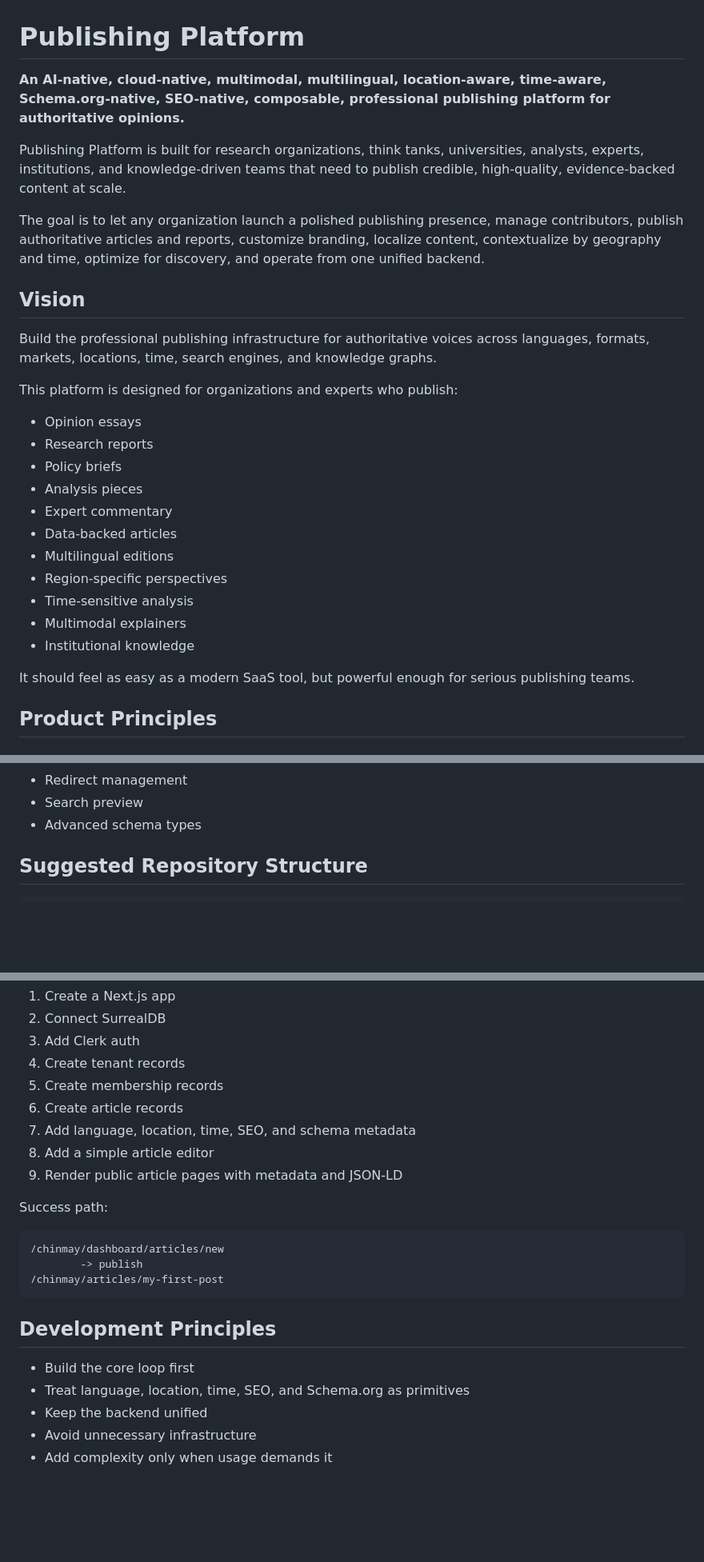
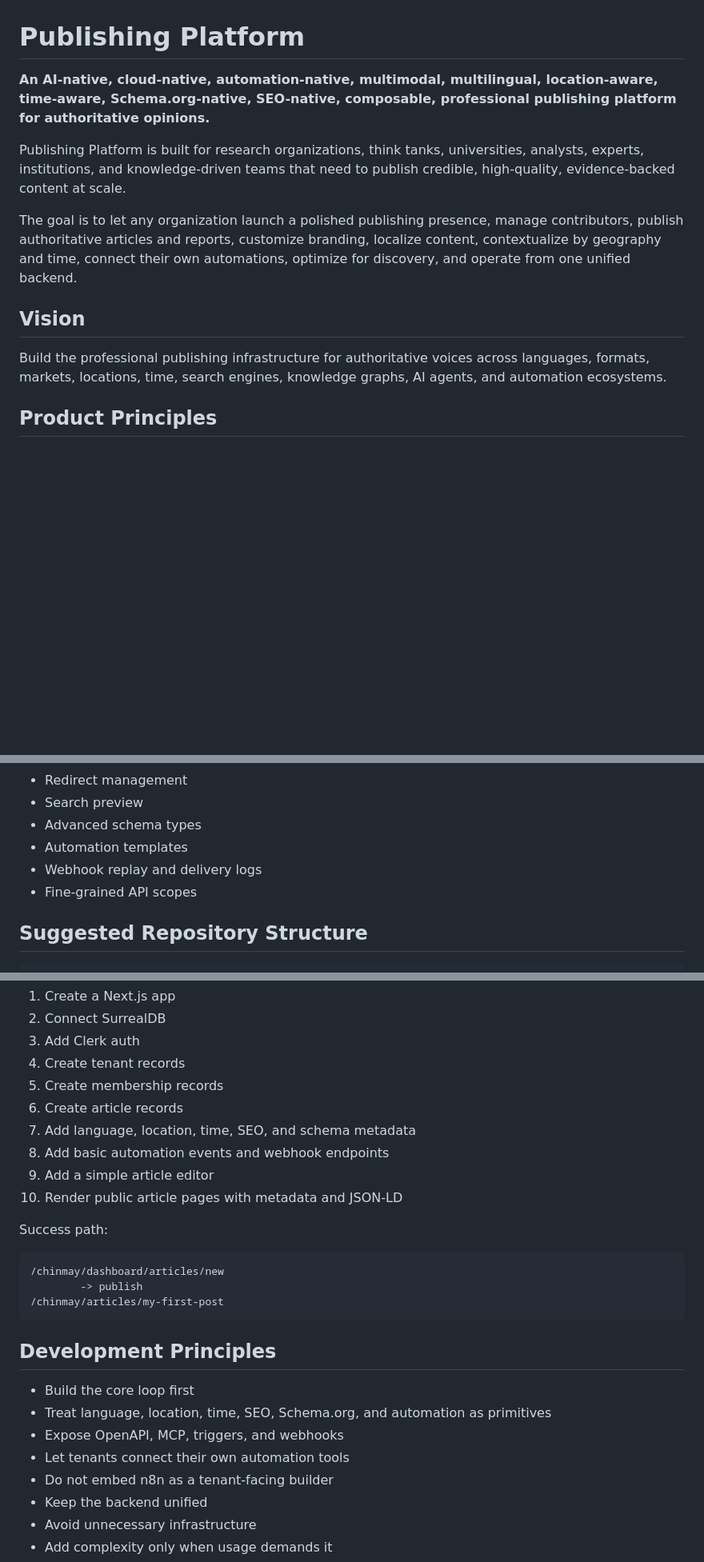
Before and after one commit to openautonomyx/Publishing-Platform, a Markdown page: README.md, 3 parts joined by grey strips. Shown at 80% size. Rendered like a GitHub page; blank space fills up the shorter version.

```diff
--- a/README.md
+++ b/README.md
@@ -1,30 +1,14 @@
 # Publishing Platform
 
-**An AI-native, cloud-native, multimodal, multilingual, location-aware, time-aware, Schema.org-native, SEO-native, composable, professional publishing platform for authoritative opinions.**
+**An AI-native, cloud-native, automation-native, multimodal, multilingual, location-aware, time-aware, Schema.org-native, SEO-native, composable, professional publishing platform for authoritative opinions.**
 
 Publishing Platform is built for research organizations, think tanks, universities, analysts, experts, institutions, and knowledge-driven teams that need to publish credible, high-quality, evidence-backed content at scale.
 
-The goal is to let any organization launch a polished publishing presence, manage contributors, publish authoritative articles and reports, customize branding, localize content, contextualize by geography and time, optimize for discovery, and operate from one unified backend.
+The goal is to let any organization launch a polished publishing presence, manage contributors, publish authoritative articles and reports, customize branding, localize content, contextualize by geography and time, connect their own automations, optimize for discovery, and operate from one unified backend.
 
 ## Vision
 
-Build the professional publishing infrastructure for authoritative voices across languages, formats, markets, locations, time, search engines, and knowledge graphs.
-
-This platform is designed for organizations and experts who publish:
-
-- Opinion essays
-- Research reports
-- Policy briefs
-- Analysis pieces
-- Expert commentary
-- Data-backed articles
-- Multilingual editions
-- Region-specific perspectives
-- Time-sensitive analysis
-- Multimodal explainers
-- Institutional knowledge
-
-It should feel as easy as a modern SaaS tool, but powerful enough for serious publishing teams.
+Build the professional publishing infrastructure for authoritative voices across languages, formats, markets, locations, time, search engines, knowledge graphs, AI agents, and automation ecosystems.
 
 ## Product Principles
 
@@ -302,6 +301,9 @@ Every tenant-owned record should include a tenant reference.
 - Redirect management
 - Search preview
 - Advanced schema types
+- Automation templates
+- Webhook replay and delivery logs
+- Fine-grained API scopes
 
 ## Suggested Repository Structure
 
@@ -330,8 +332,9 @@ Build the publishing loop:
 5. Create membership records
 6. Create article records
 7. Add language, location, time, SEO, and schema metadata
-8. Add a simple article editor
-9. Render public article pages with metadata and JSON-LD
+8. Add basic automation events and webhook endpoints
+9. Add a simple article editor
+10. Render public article pages with metadata and JSON-LD
 
 Success path:
 
@@ -344,7 +347,10 @@ Success path:
 ## Development Principles
 
 - Build the core loop first
-- Treat language, location, time, SEO, and Schema.org as primitives
+- Treat language, location, time, SEO, Schema.org, and automation as primitives
+- Expose OpenAPI, MCP, triggers, and webhooks
+- Let tenants connect their own automation tools
+- Do not embed n8n as a tenant-facing builder
 - Keep the backend unified
 - Avoid unnecessary infrastructure
 - Add complexity only when usage demands it
```
Also changed, not shown: other parts of README.md (+58 -43 lines).
